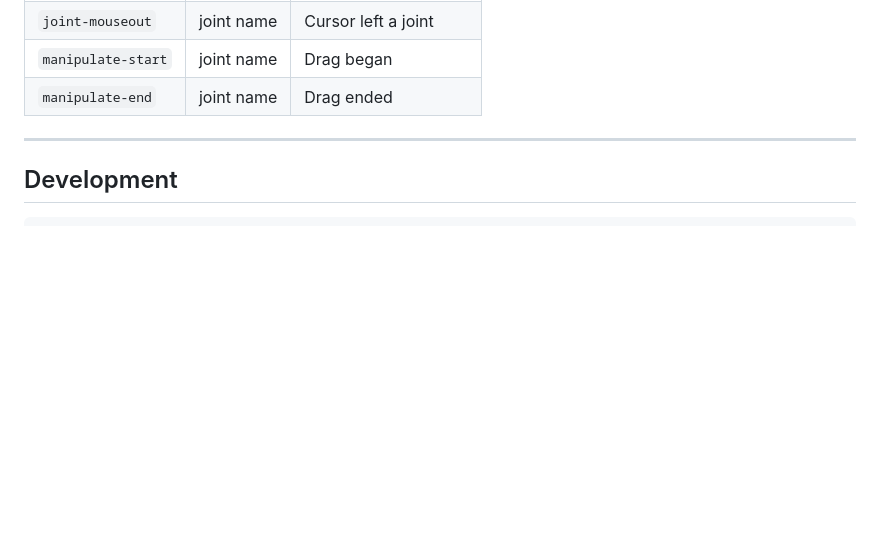
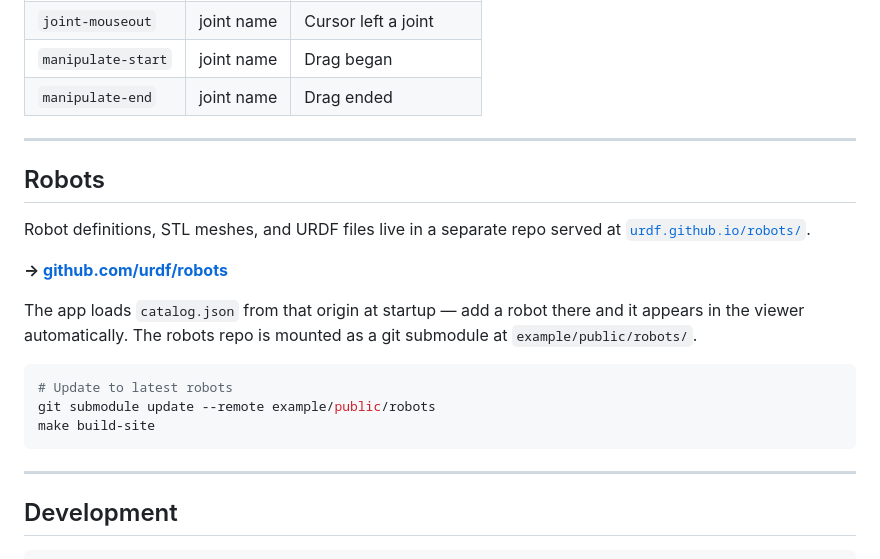
Before and after one commit to urdf/urdf.github.io, a Markdown page: README.md, the part around the change. Drawn GitHub-style; blank space fills up the shorter version.

Commit message:
Update README: add robots submodule section
Co-Authored-By: Claude Sonnet 4.6 <noreply@anthropic.com>

````diff
--- a/README.md
+++ b/README.md
@@ -172,6 +172,22 @@ Adds mouse/touch drag to rotate or slide joints in the viewport.
 
 ---
 
+## Robots
+
+Robot definitions, STL meshes, and URDF files live in a separate repo served at [`urdf.github.io/robots/`](https://urdf.github.io/robots/).
+
+**→ [github.com/urdf/robots](https://github.com/urdf/robots)**
+
+The app loads `catalog.json` from that origin at startup — add a robot there and it appears in the viewer automatically. The robots repo is mounted as a git submodule at `example/public/robots/`.
+
+```sh
+# Update to latest robots
+git submodule update --remote example/public/robots
+make build-site
+```
+
+---
+
 ## Development
 
 ```sh
````
